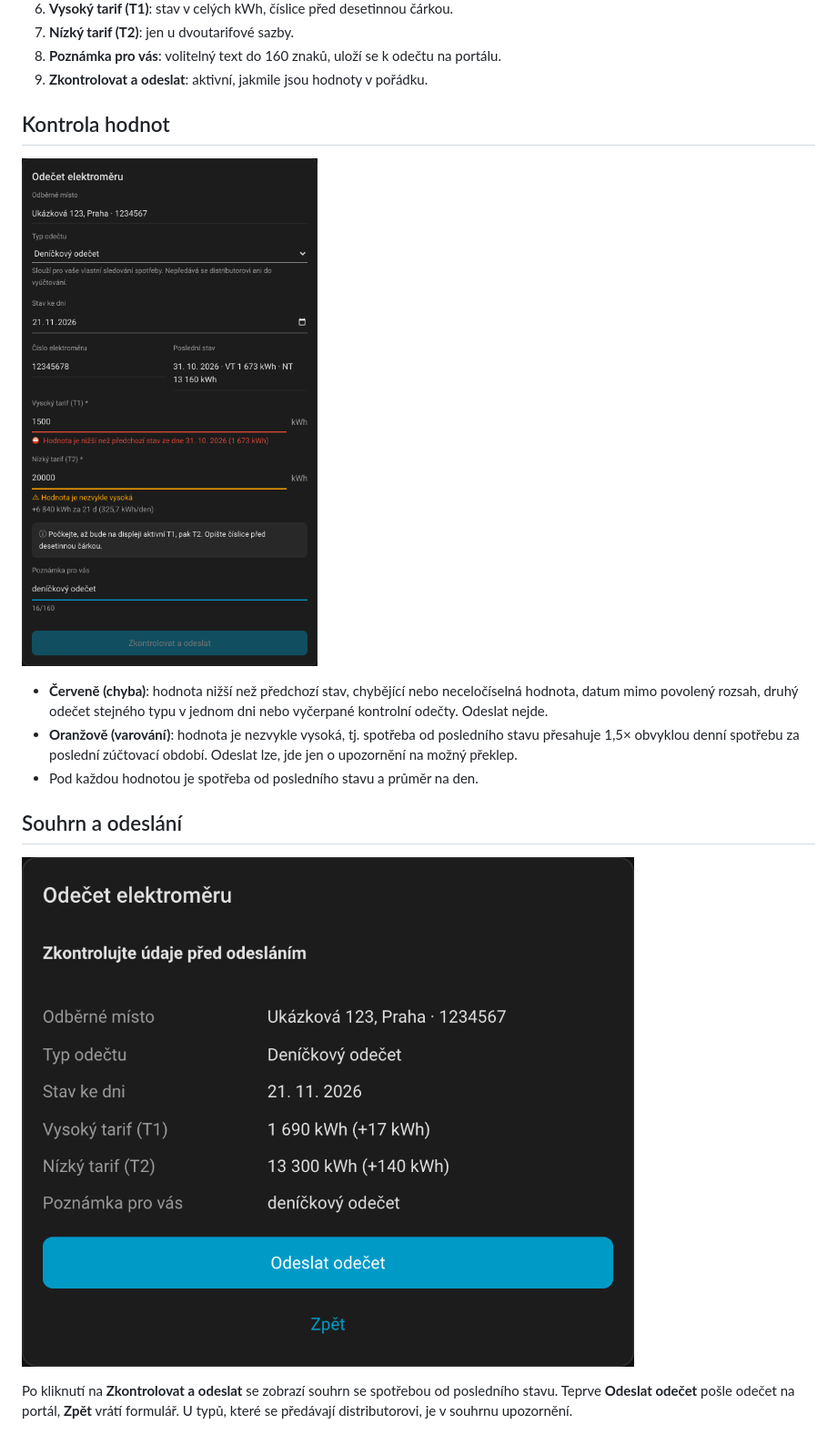
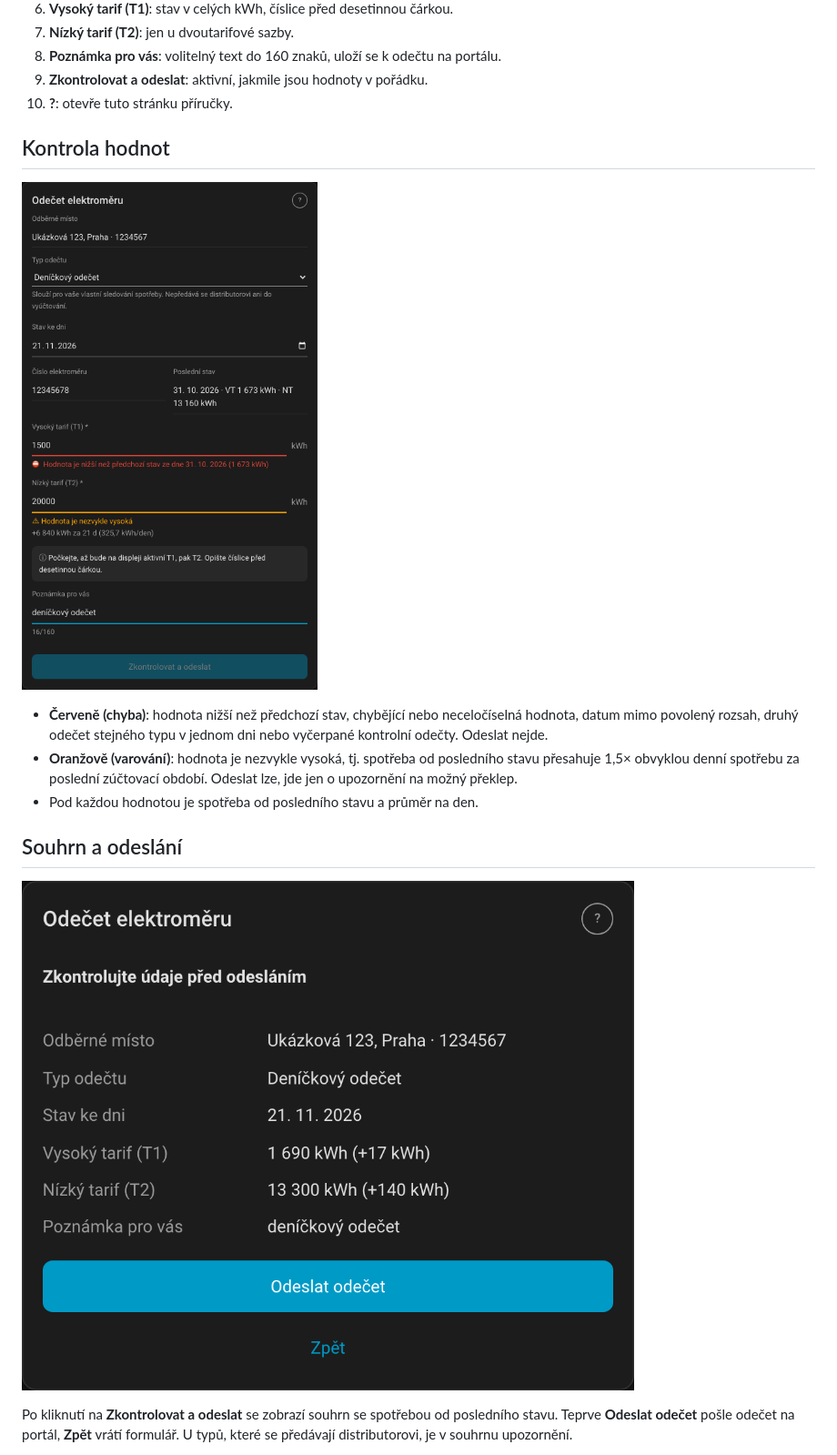
Before and after one commit to KinDR007/ha-muj-cez, a Markdown page: docs/guide/odecet.md, the part around the change. Shown at 91% size. Rendered like a GitHub page; pictures changed too: docs/guide/img/odecet-kontrola.png, docs/guide/img/odecet-souhrn.png.

```diff
--- a/docs/guide/odecet.md
+++ b/docs/guide/odecet.md
@@ -33,6 +33,7 @@ otevře tuto stránku.
 7. **Nízký tarif (T2)**: jen u dvoutarifové sazby.
 8. **Poznámka pro vás**: volitelný text do 160 znaků, uloží se k odečtu na portálu.
 9. **Zkontrolovat a odeslat**: aktivní, jakmile jsou hodnoty v pořádku.
+10. **?**: otevře tuto stránku příručky.
 
 ## Kontrola hodnot
 
```
Also changed, not shown: TODO.md (+2 -2 lines), docs/guide/img/odecet-formular.png, 1 other file.
